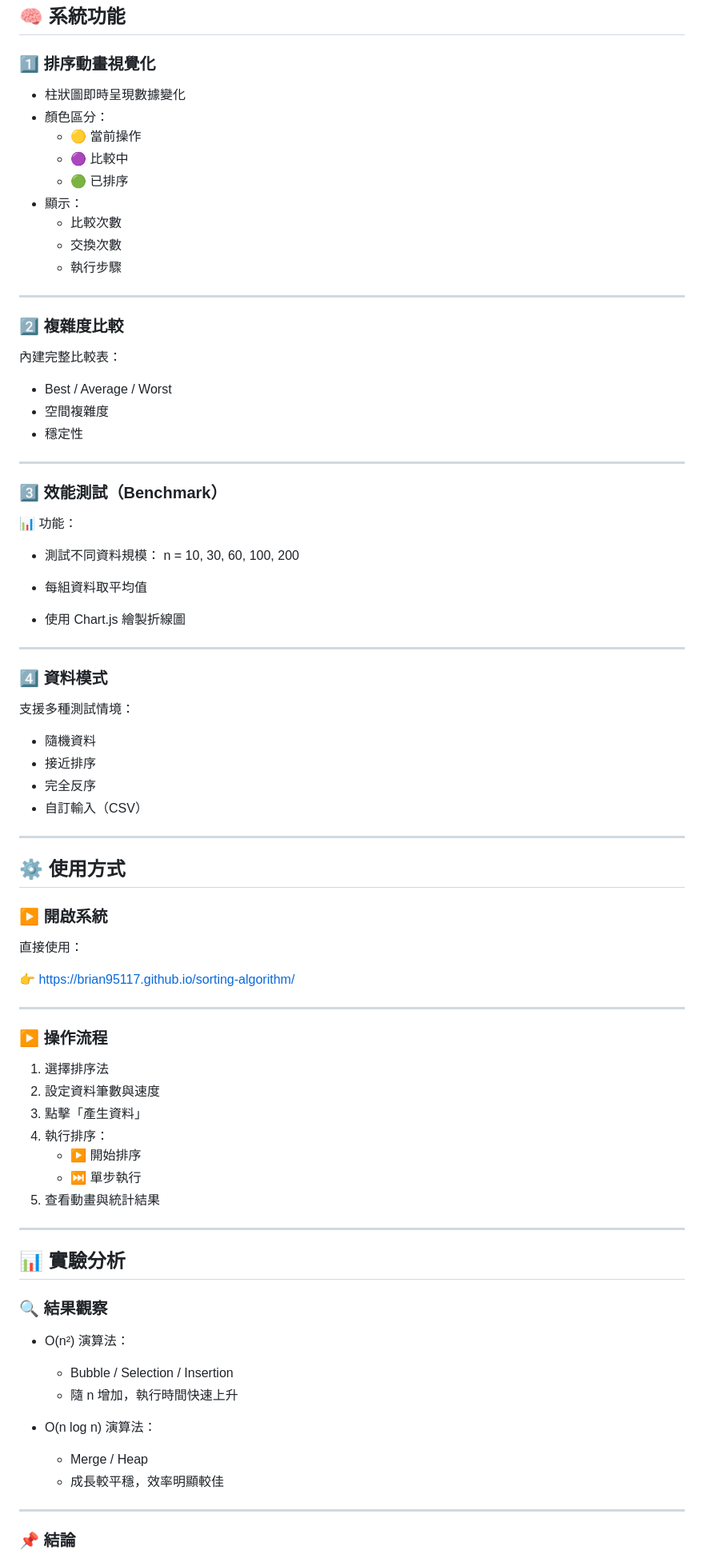
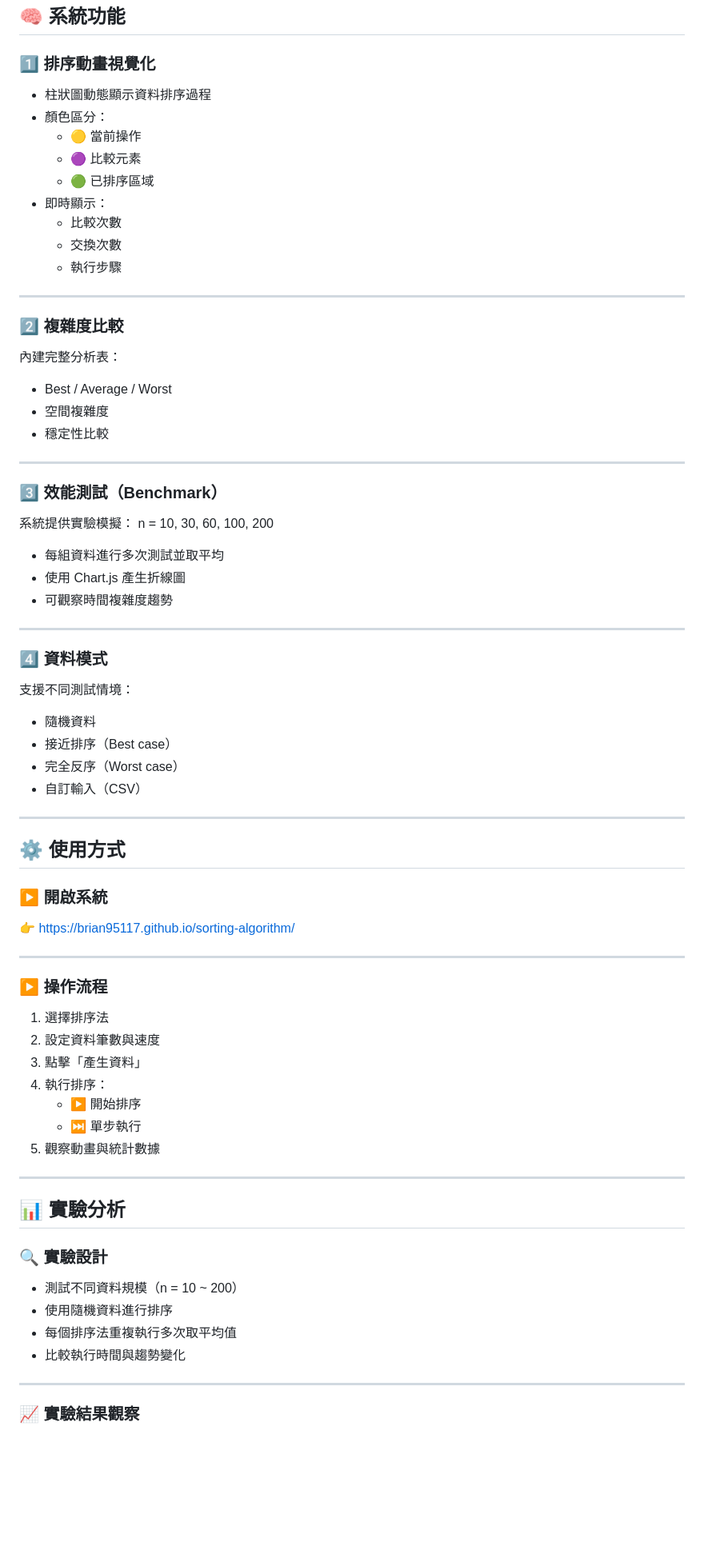
Before and after one commit to Brian95117/sorting-algorithm, a Markdown page: README.md, the part around one of its changes. Shown at 80% size. GitHub-like rendering; blank space fills up the shorter version.

```diff
--- a/README.md
+++ b/README.md
@@ -49,12 +50,12 @@
 
 ### 1️⃣ 排序動畫視覺化
 
-- 柱狀圖即時呈現數據變化
+- 柱狀圖動態顯示資料排序過程
 - 顏色區分：
   - 🟡 當前操作
-  - 🟣 比較中
-  - 🟢 已排序
-- 顯示：
+  - 🟣 比較元素
+  - 🟢 已排序區域
+- 即時顯示：
   - 比較次數
   - 交換次數
   - 執行步驟
@@ -63,33 +64,32 @@
 
 ### 2️⃣ 複雜度比較
 
-內建完整比較表：
+內建完整分析表：
 
 - Best / Average / Worst
 - 空間複雜度
-- 穩定性
+- 穩定性比較
 
 ---
 
 ### 3️⃣ 效能測試（Benchmark）
 
-📊 功能：
-
-- 測試不同資料規模：
+系統提供實驗模擬：
 n = 10, 30, 60, 100, 200
 
-- 每組資料取平均值
-- 使用 Chart.js 繪製折線圖
+- 每組資料進行多次測試並取平均
+- 使用 Chart.js 產生折線圖
+- 可觀察時間複雜度趨勢
 
 ---
 
 ### 4️⃣ 資料模式
 
-支援多種測試情境：
+支援不同測試情境：
 
 - 隨機資料
-- 接近排序
-- 完全反序
+- 接近排序（Best case）
+- 完全反序（Worst case）
 - 自訂輸入（CSV）
 
 ---
@@ -97,8 +97,6 @@ n = 10, 30, 60, 100, 200
 ## ⚙️ 使用方式
 
 ### ▶ 開啟系統
-
-直接使用：
 
 👉 https://brian95117.github.io/sorting-algorithm/
 
@@ -112,23 +110,20 @@ n = 10, 30, 60, 100, 200
 4. 執行排序：
    - ▶ 開始排序
    - ⏭ 單步執行
-5. 查看動畫與統計結果
+5. 觀察動畫與統計數據
 
 ---
 
 ## 📊 實驗分析
 
-### 🔍 結果觀察
+### 🔍 實驗設計
 
-- O(n²) 演算法：
-  - Bubble / Selection / Insertion
-  - 隨 n 增加，執行時間快速上升
-
-- O(n log n) 演算法：
-  - Merge / Heap
-  - 成長較平穩，效率明顯較佳
+- 測試不同資料規模（n = 10 ~ 200）
+- 使用隨機資料進行排序
+- 每個排序法重複執行多次取平均值
+- 比較執行時間與趨勢變化
 
 ---
 
-### 📌 結論
+### 📈 實驗結果觀察
 
```
Also changed, not shown: other parts of README.md (+59 -30 lines).
